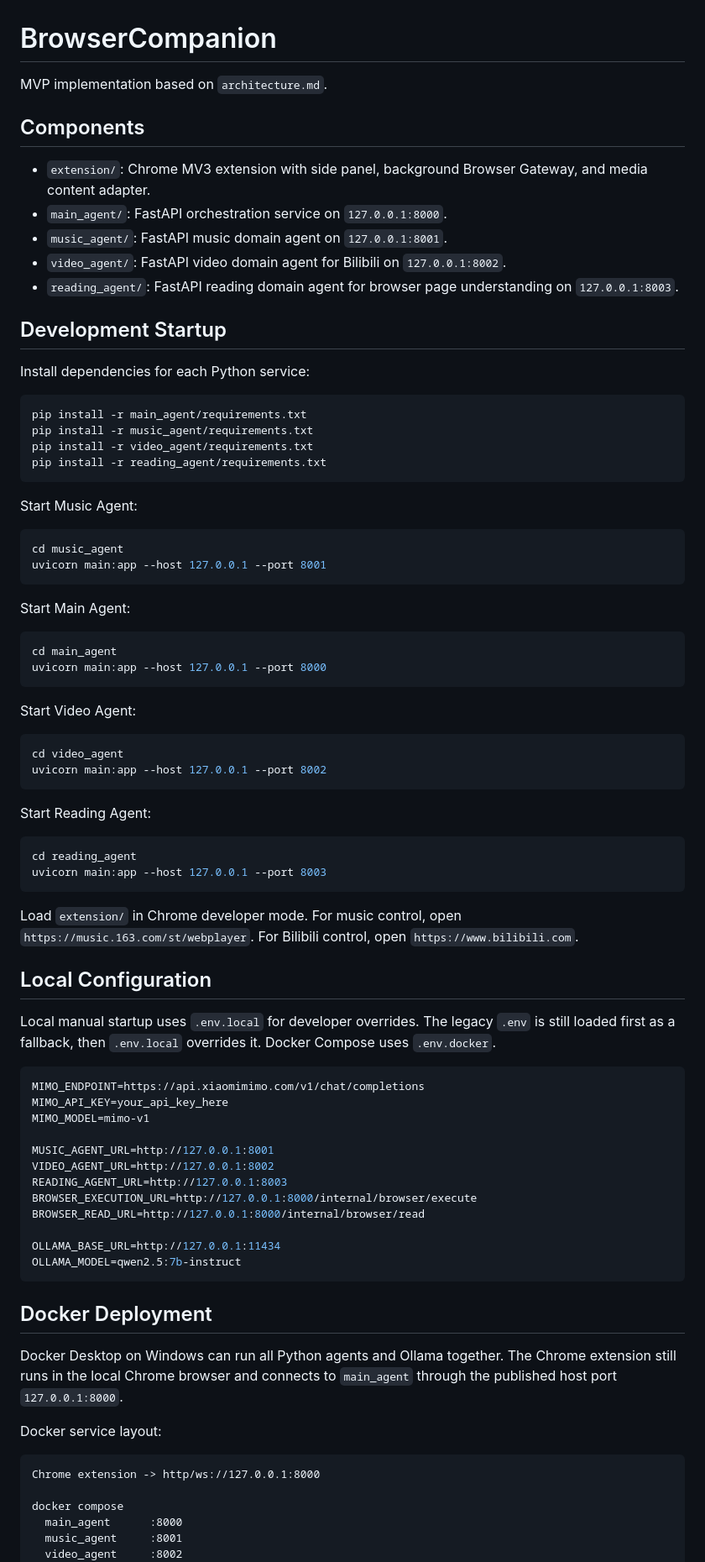
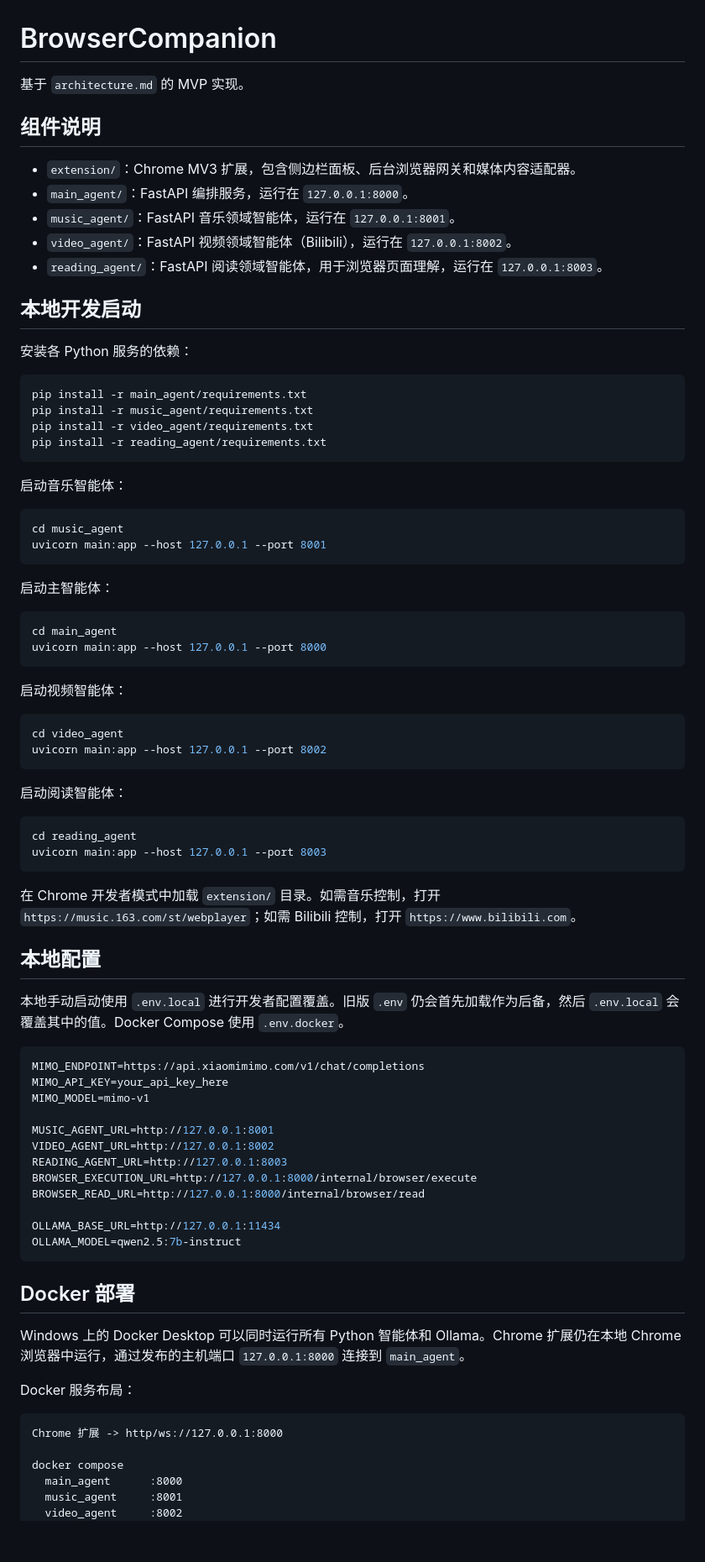
Before and after one commit to csuwangwencong/browsercompanion, a Markdown page: README.md, the part around one of its changes. Shown at 84% size. GitHub-like rendering; blank space fills up the shorter version.

Commit message:
docs: 将 README 翻译为中文

````diff
--- a/README.md
+++ b/README.md
@@ -1,18 +1,18 @@
 # BrowserCompanion
 
-MVP implementation based on `architecture.md`.
+基于 `architecture.md` 的 MVP 实现。
 
-## Components
+## 组件说明
 
-- `extension/`: Chrome MV3 extension with side panel, background Browser Gateway, and media content adapter.
-- `main_agent/`: FastAPI orchestration service on `127.0.0.1:8000`.
-- `music_agent/`: FastAPI music domain agent on `127.0.0.1:8001`.
-- `video_agent/`: FastAPI video domain agent for Bilibili on `127.0.0.1:8002`.
-- `reading_agent/`: FastAPI reading domain agent for browser page understanding on `127.0.0.1:8003`.
+- `extension/`：Chrome MV3 扩展，包含侧边栏面板、后台浏览器网关和媒体内容适配器。
+- `main_agent/`：FastAPI 编排服务，运行在 `127.0.0.1:8000`。
+- `music_agent/`：FastAPI 音乐领域智能体，运行在 `127.0.0.1:8001`。
+- `video_agent/`：FastAPI 视频领域智能体（Bilibili），运行在 `127.0.0.1:8002`。
+- `reading_agent/`：FastAPI 阅读领域智能体，用于浏览器页面理解，运行在 `127.0.0.1:8003`。
 
-## Development Startup
+## 本地开发启动
 
-Install dependencies for each Python service:
+安装各 Python 服务的依赖：
 
 ```bash
 pip install -r main_agent/requirements.txt
@@ -21,39 +21,39 @@ pip install -r video_agent/requirements.txt
 pip install -r reading_agent/requirements.txt
 ```
 
-Start Music Agent:
+启动音乐智能体：
 
 ```bash
 cd music_agent
 uvicorn main:app --host 127.0.0.1 --port 8001
 ```
 
-Start Main Agent:
+启动主智能体：
 
 ```bash
 cd main_agent
 uvicorn main:app --host 127.0.0.1 --port 8000
 ```
 
-Start Video Agent:
+启动视频智能体：
 
 ```bash
 cd video_agent
 uvicorn main:app --host 127.0.0.1 --port 8002
 ```
 
-Start Reading Agent:
+启动阅读智能体：
 
 ```bash
 cd reading_agent
 uvicorn main:app --host 127.0.0.1 --port 8003
 ```
 
-Load `extension/` in Chrome developer mode. For music control, open `https://music.163.com/st/webplayer`. For Bilibili control, open `https://www.bilibili.com`.
+在 Chrome 开发者模式中加载 `extension/` 目录。如需音乐控制，打开 `https://music.163.com/st/webplayer`；如需 Bilibili 控制，打开 `https://www.bilibili.com`。
 
-## Local Configuration
+## 本地配置
 
-Local manual startup uses `.env.local` for developer overrides. The legacy `.env` is still loaded first as a fallback, then `.env.local` overrides it. Docker Compose uses `.env.docker`.
+本地手动启动使用 `.env.local` 进行开发者配置覆盖。旧版 `.env` 仍会首先加载作为后备，然后 `.env.local` 会覆盖其中的值。Docker Compose 使用 `.env.docker`。
 
 ```env
 MIMO_ENDPOINT=https://api.xiaomimimo.com/v1/chat/completions
@@ -70,14 +70,14 @@ OLLAMA_BASE_URL=http://127.0.0.1:11434
 OLLAMA_MODEL=qwen2.5:7b-instruct
 ```
 
-## Docker Deployment
+## Docker 部署
 
-Docker Desktop on Windows can run all Python agents and Ollama together. The Chrome extension still runs in the local Chrome browser and connects to `main_agent` through the published host port `127.0.0.1:8000`.
+Windows 上的 Docker Desktop 可以同时运行所有 Python 智能体和 Ollama。Chrome 扩展仍在本地 Chrome 浏览器中运行，通过发布的主机端口 `127.0.0.1:8000` 连接到 `main_agent`。
 
-Docker service layout:
+Docker 服务布局：
 
 ```text
-Chrome extension -> http/ws://127.0.0.1:8000
+Chrome 扩展 -> http/ws://127.0.0.1:8000
 
 docker compose
   main_agent      :8000
````
Also changed, not shown: other parts of README.md (+13 -13 lines).
